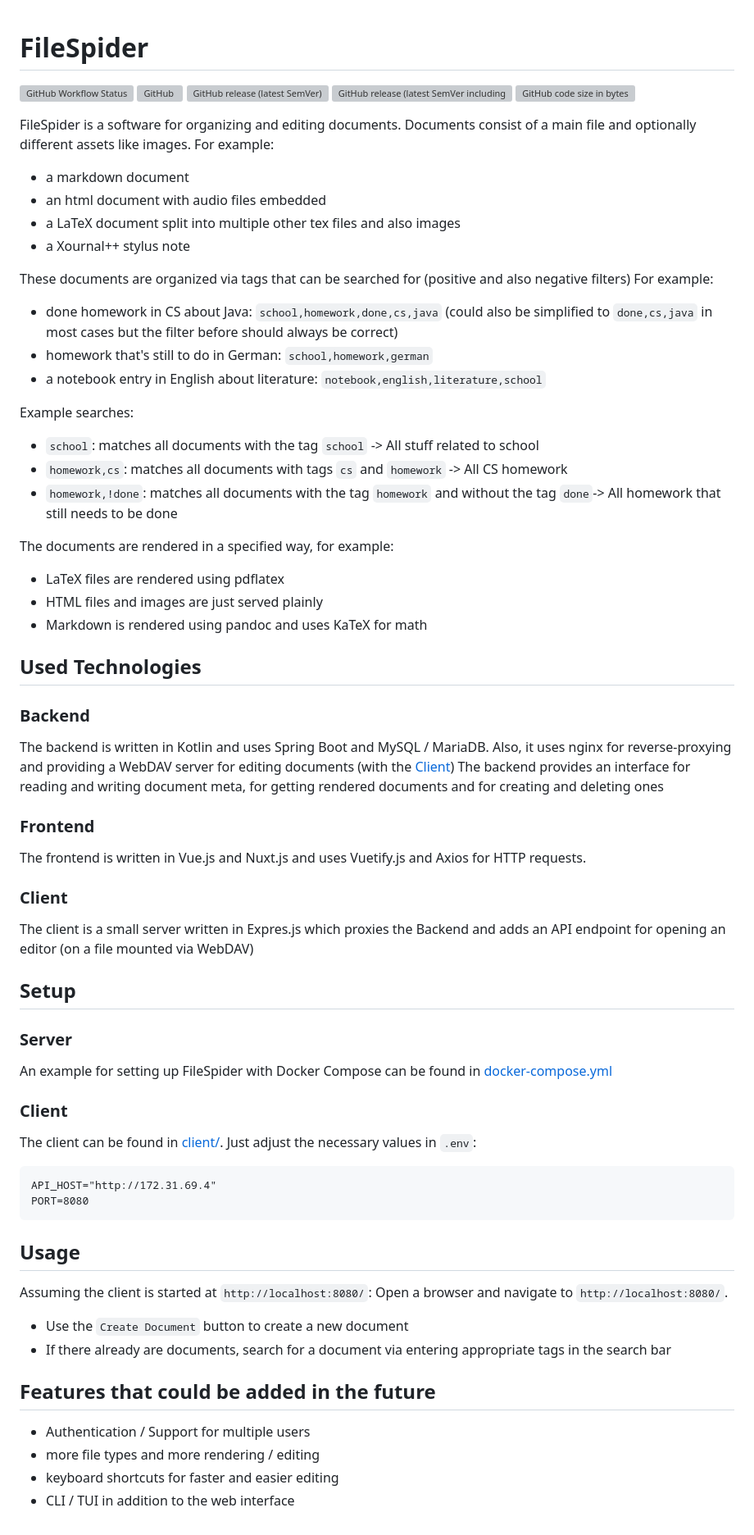
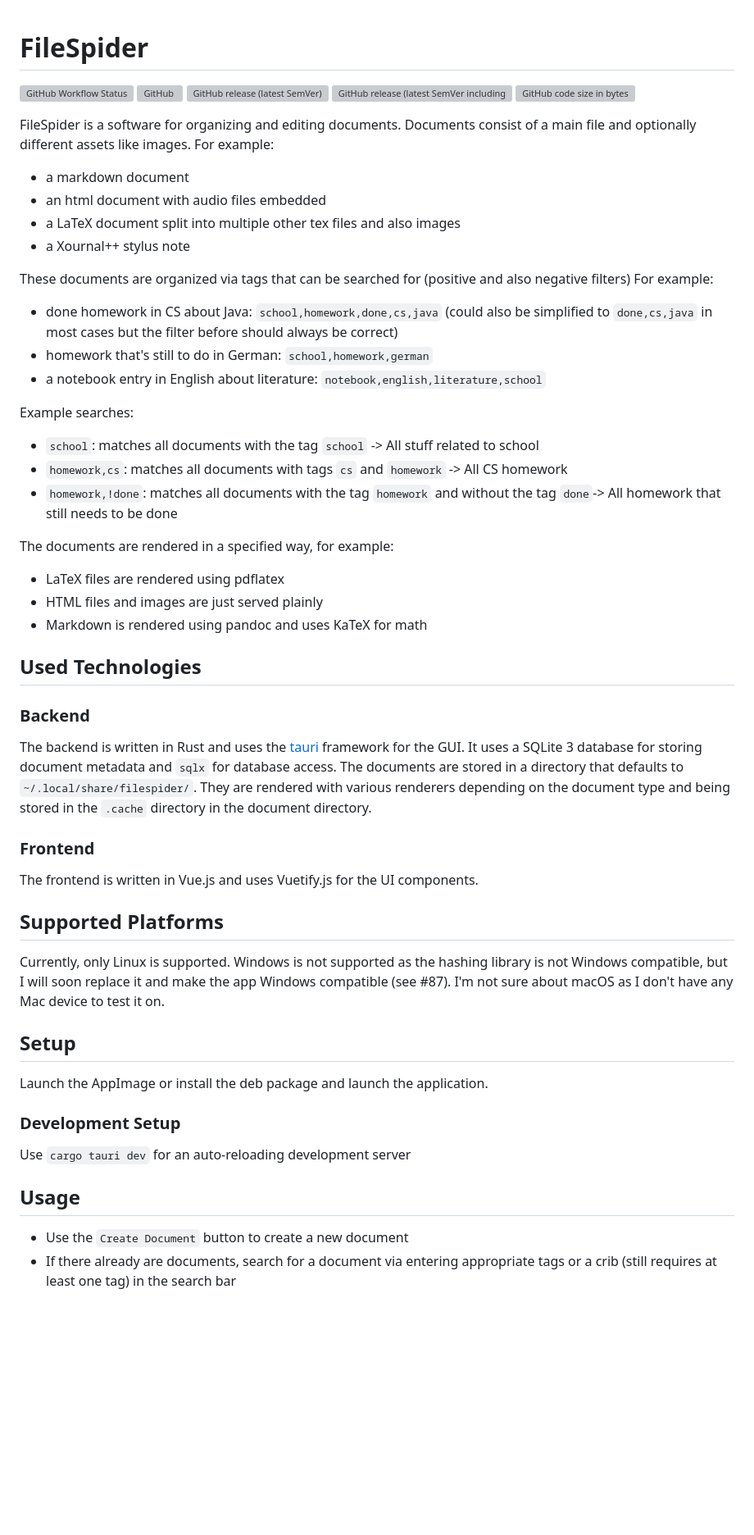
Before and after one commit to Kruemmelspalter/FileSpider, a Markdown page: README.md, the part around the change. Shown at 82% size. Drawn GitHub-style; blank space fills up the shorter version; grey boxes are pictures that could not be loaded.

````diff
--- a/README.md
+++ b/README.md
@@ -1,4 +1,5 @@
 # FileSpider
+
 ![GitHub Workflow Status](https://img.shields.io/github/actions/workflow/status/kruemmelspalter/filespider/docker.yml)
 ![GitHub](https://img.shields.io/github/license/kruemmelspalter/filespider)
 ![GitHub release (latest SemVer)](https://img.shields.io/github/v/release/kruemmelspalter/filespider)
@@ -8,6 +9,7 @@
 FileSpider is a software for organizing and editing documents.
 Documents consist of a main file and optionally different assets like images.
 For example:
+
 - a markdown document
 - an html document with audio files embedded
 - a LaTeX document split into multiple other tex files and also images
@@ -15,46 +17,54 @@ For example:
 
 These documents are organized via tags that can be searched for (positive and also negative filters)
 For example:
-- done homework in CS about Java: `school,homework,done,cs,java` (could also be simplified to `done,cs,java` in most cases but the filter before should always be correct)
+
+- done homework in CS about Java: `school,homework,done,cs,java` (could also be simplified to `done,cs,java` in most
+  cases but the filter before should always be correct)
 - homework that's still to do in German: `school,homework,german`
 - a notebook entry in English about literature: `notebook,english,literature,school`
 
 Example searches:
+
 - `school`: matches all documents with the tag `school` -> All stuff related to school
 - `homework,cs`: matches all documents with tags `cs` and `homework` -> All CS homework
-- `homework,!done`: matches all documents with the tag `homework` and without the tag `done`-> All homework that still needs to be done
+- `homework,!done`: matches all documents with the tag `homework` and without the tag `done`-> All homework that still
+  needs to be done
 
 The documents are rendered in a specified way, for example:
+
 - LaTeX files are rendered using pdflatex
 - HTML files and images are just served plainly
 - Markdown is rendered using pandoc and uses KaTeX for math
 
 ## Used Technologies
+
 ### Backend
-The backend is written in Kotlin and uses Spring Boot and MySQL / MariaDB.
-Also, it uses nginx for reverse-proxying and providing a WebDAV server for editing documents (with the [Client](#client))
-The backend provides an interface for reading and writing document meta, for getting rendered documents and for creating and deleting ones
+
+The backend is written in Rust and uses the [tauri](https://tauri.app/) framework for the GUI. It uses a SQLite 3
+database for storing document metadata and `sqlx` for database access. The documents are stored in a directory that
+defaults to `~/.local/share/filespider/`. They are rendered with various renderers depending on the document type and
+being stored in the `.cache` directory in the document directory.
+
 ### Frontend
-The frontend is written in Vue.js and Nuxt.js and uses Vuetify.js and Axios for HTTP requests.
-### Client
-The client is a small server written in Expres.js which proxies the Backend and adds an API endpoint for opening an editor (on a file mounted via WebDAV)
+
+The frontend is written in Vue.js and uses Vuetify.js for the UI components.
+
+## Supported Platforms
+
+Currently, only Linux is supported. Windows is not supported as the hashing library is not Windows compatible, but I
+will soon replace it and make the app Windows compatible (see #87). I'm not sure about macOS as I don't have any Mac
+device to test it on.
 
 ## Setup
-### Server
-An example for setting up FileSpider with Docker Compose can be found in [docker-compose.yml](docker-compose.yml)
-### Client
-The client can be found in [client/](client/). Just adjust the necessary values in `.env`:
-```dotenv
-API_HOST="http://172.31.69.4"
-PORT=8080
-```
+
+Launch the AppImage or install the deb package and launch the application.
+
+### Development Setup
+
+Use `cargo tauri dev` for an auto-reloading development server
+
 ## Usage
-Assuming the client is started at `http://localhost:8080/`: Open a browser and navigate to `http://localhost:8080/`.
+
 - Use the `Create Document` button to create a new document
-- If there already are documents, search for a document via entering appropriate tags in the search bar
-
-## Features that could be added in the future
-- Authentication / Support for multiple users
-- more file types and more rendering / editing
-- keyboard shortcuts for faster and easier editing
-- CLI / TUI in addition to the web interface
+- If there already are documents, search for a document via entering appropriate tags or a crib (still requires at least
+  one tag) in the search bar
````
